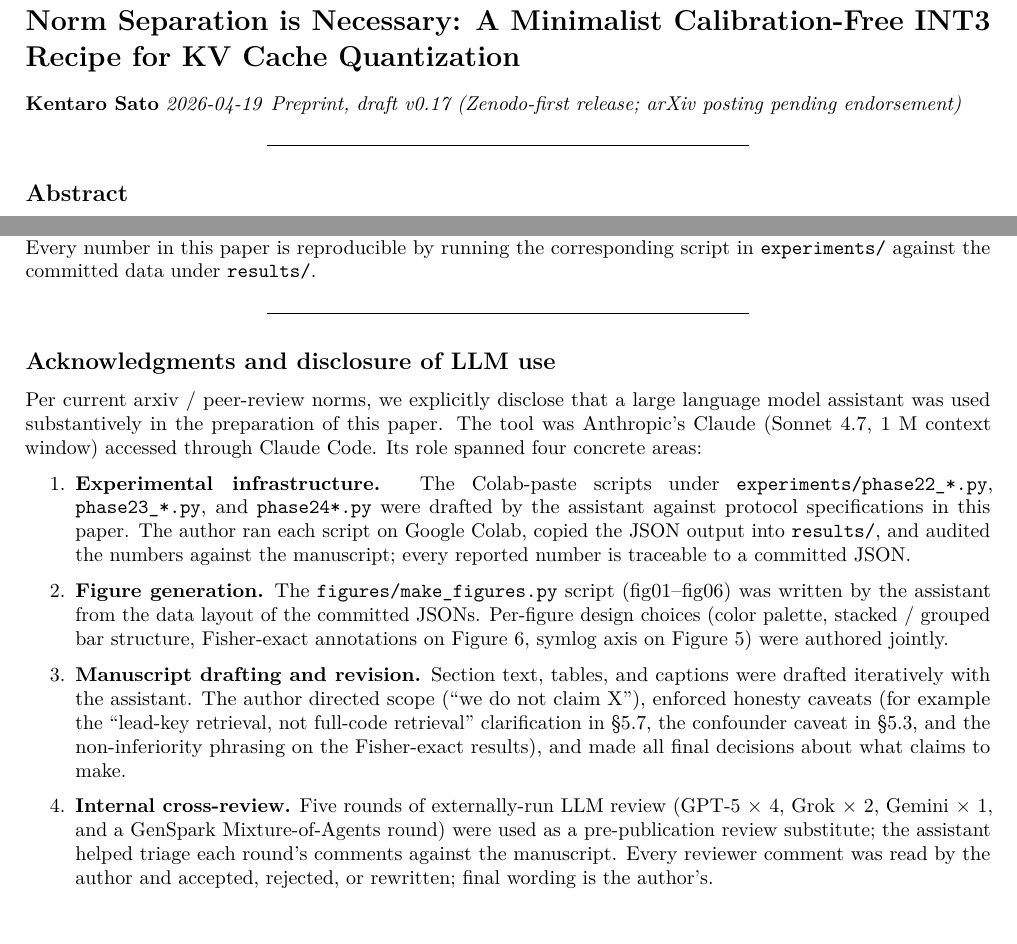
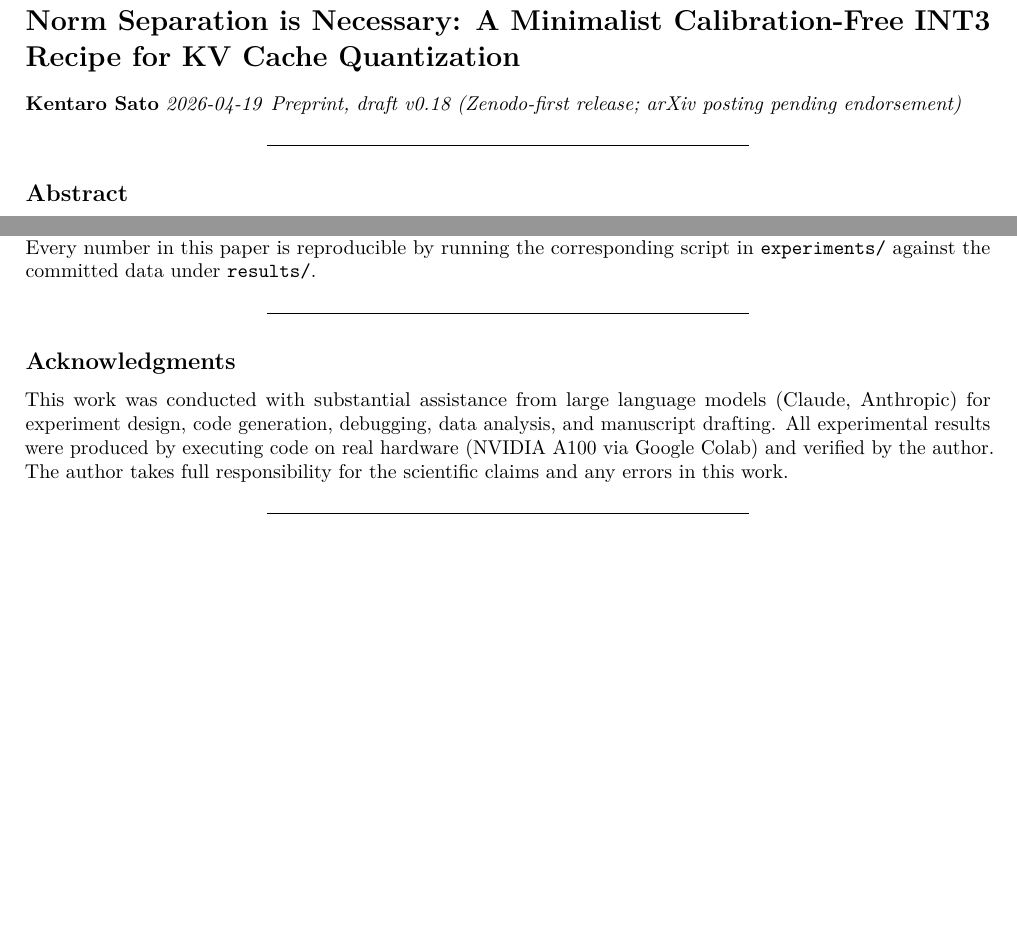
Before and after one commit to metaSATOKEN/nsn, a LaTeX document (paper_b/paper_b.tex): two parts of pages 1 and 19 of 27, joined at a grey line, cut so that both start at the same text, the shorter picture padded with empty space. Compiled offline with pdfLaTeX.

Commit message:
paper_b v0.18: simplify Acknowledgments section
Per author feedback, the v0.13 Acknowledgments section was over-
detailed (4 numbered items + long responsibility paragraph, ~400
words) when standard academic practice for LLM-use disclosure is
a short 2-3 sentence statement. Replaced with a concise version
matching widely-used phrasing:

    This work was conducted with substantial assistance from
    large language models (Claude, Anthropic) for experiment
    design, code generation, debugging, data analysis, and
    manuscript drafting. All experimental results were produced
    by executing code on real hardware (NVIDIA A100 via Google
    Colab) and verified by the author. The author takes full
    responsibility for the scientific claims and any errors in
    this work.

The essential claims from the longer version are preserved:
- LLM assistance was substantive (not just grammar polish);
- every reported number was produced on real hardware and
  audited by the author;
- the author takes full responsibility for content and errors.

Hardware description "NVIDIA A100 via Google Colab" matches the
statement already in §4 Experimental Setup; no hardware mismatch.

Section title also changed from "Acknowledgments and disclosure
of LLM use" -> "Acknowledgments" (the content still discloses LLM
use, but the conventional short title is standard).

Word count: 16631 -> 16015 words (-616 words).
Page count: 27 -> 26 pages.

Co-Authored-By: Claude Opus 4.7 (1M context) <noreply@anthropic.com>

```diff
--- a/paper_b/paper_b.tex
+++ b/paper_b/paper_b.tex
@@ -122,7 +122,7 @@
 INT3 Recipe for KV Cache
 Quantization}\label{norm-separation-is-necessary-a-minimalist-calibration-free-int3-recipe-for-kv-cache-quantization}
 
-\textbf{Kentaro Sato} \emph{2026-04-19} \emph{Preprint, draft v0.17
+\textbf{Kentaro Sato} \emph{2026-04-19} \emph{Preprint, draft v0.18
 (Zenodo-first release; arXiv posting pending endorsement)}
 
 \begin{center}\rule{0.5\linewidth}{0.5pt}\end{center}
@@ -1760,44 +1760,11 @@ reproducible by running the corresponding script in
 
 \begin{center}\rule{0.5\linewidth}{0.5pt}\end{center}
 
-\subsection{Acknowledgments and disclosure of LLM
-use}\label{acknowledgments-and-disclosure-of-llm-use}
-
-Per current arxiv / peer-review norms, we explicitly disclose that a
-large language model assistant was used substantively in the preparation
-of this paper. The tool was Anthropic's Claude (Sonnet 4.7, 1 M context
-window) accessed through Claude Code. Its role spanned four concrete
-areas:
-
-\begin{enumerate}
-\def\labelenumi{\arabic{enumi}.}
-\item
-  \textbf{Experimental infrastructure.} The Colab-paste scripts under
-  \texttt{experiments/phase22\_*.py}, \texttt{phase23\_*.py}, and
-  \texttt{phase24*.py} were drafted by the assistant against protocol
-  specifications in this paper. The author ran each script on Google
-  Colab, copied the JSON output into \texttt{results/}, and audited the
-  numbers against the manuscript; every reported number is traceable to
-  a committed JSON.
-\item
-  \textbf{Figure generation.} The \texttt{figures/make\_figures.py}
-  script (fig01--fig06) was written by the assistant from the data
-  layout of the committed JSONs. Per-figure design choices (color
-  palette, stacked / grouped bar structure, Fisher-exact annotations on
-  Figure 6, symlog axis on Figure 5) were authored jointly.
-\item
-  \textbf{Manuscript drafting and revision.} Section text, tables, and
-  captions were drafted iteratively with the assistant. The author
-  directed scope (``we do not claim X''), enforced honesty caveats (for
-  example the ``lead-key retrieval, not full-code retrieval''
-  clarification in §5.7, the confounder caveat in §5.3, and the
-  non-inferiority phrasing on the Fisher-exact results), and made all
-  final decisions about what claims to make.
-\item
-  \textbf{Internal cross-review.} Five rounds of externally-run LLM
-  review (GPT-5 × 4, Grok × 2, Gemini × 1, and a GenSpark
-  Mixture-of-Agents round) were used as a pre-publication review
-  substitute; the assistant helped triage each round's comments against
-  the manuscript. Every reviewer comment was read by the author and
-  accepted, rejected, or rewritten; final wording is the author's.
-\end{enumerate}
+\subsection{Acknowledgments}\label{acknowledgments}
+
+This work was conducted with substantial assistance from large language
+models (Claude, Anthropic) for experiment design, code generation,
+debugging, data analysis, and manuscript drafting. All experimental
+results were produced by executing code on real hardware (NVIDIA A100
+via Google Colab) and verified by the author. The author takes full
+responsibility for the scientific claims and any errors in this work.
```
Also changed, not shown: paper_b/paper_b.md (+3 -13 lines), paper_b/paper_b.pdf, paper_b/paper_b.tex (15 more changed lines).
